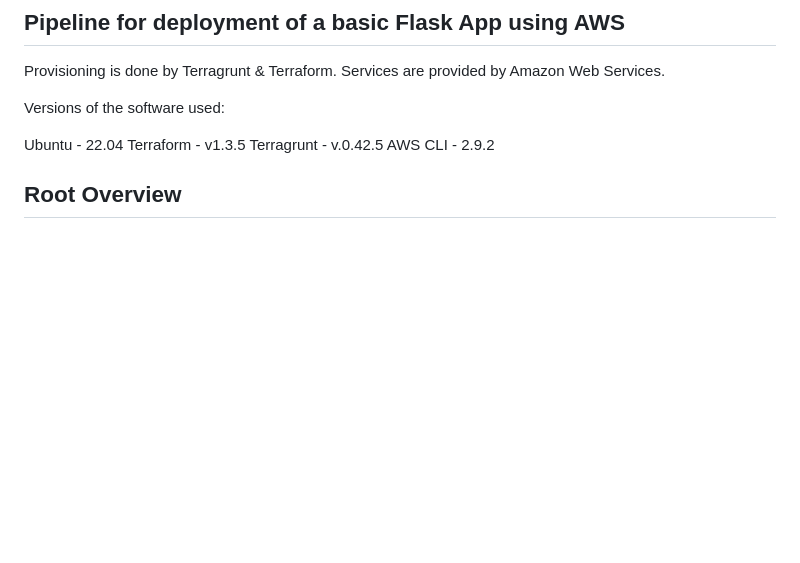
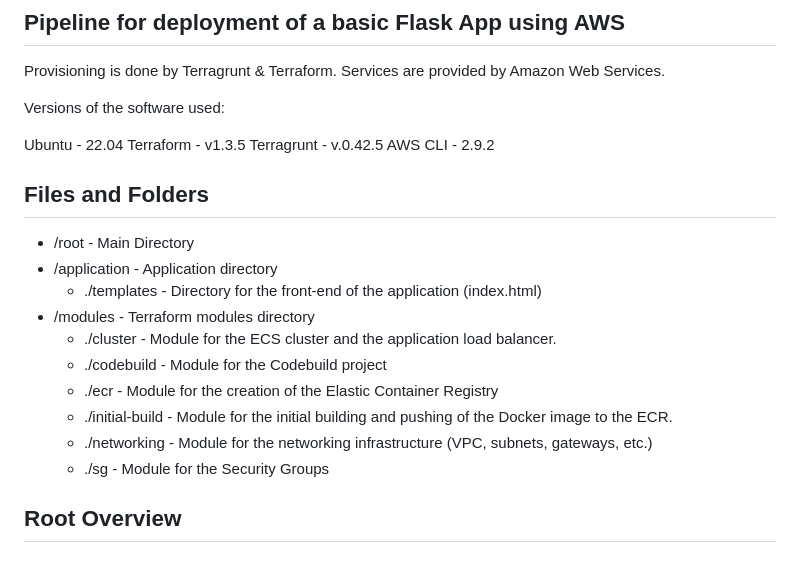
Before and after one commit to stoyandg/demo2, a Markdown page: README.md, the part around the change. Rendered like a GitHub page; blank space fills up the shorter version.

```diff
--- a/README.md
+++ b/README.md
@@ -9,6 +9,17 @@ Versions of the software used:
   Terragrunt - v.0.42.5
   AWS CLI - 2.9.2
 
+## Files and Folders
+- /root - Main Directory
+- /application - Application directory
+  - ./templates - Directory for the front-end of the application (index.html)
+- /modules - Terraform modules directory
+  - ./cluster - Module for the ECS cluster and the application load balancer.
+  - ./codebuild - Module for the Codebuild project
+  - ./ecr - Module for the creation of the Elastic Container Registry
+  - ./initial-build - Module for the initial building and pushing of the Docker image to the ECR.
+  - ./networking - Module for the networking infrastructure (VPC, subnets, gateways, etc.)
+  - ./sg - Module for the Security Groups
 
 ## Root Overview
 
```
